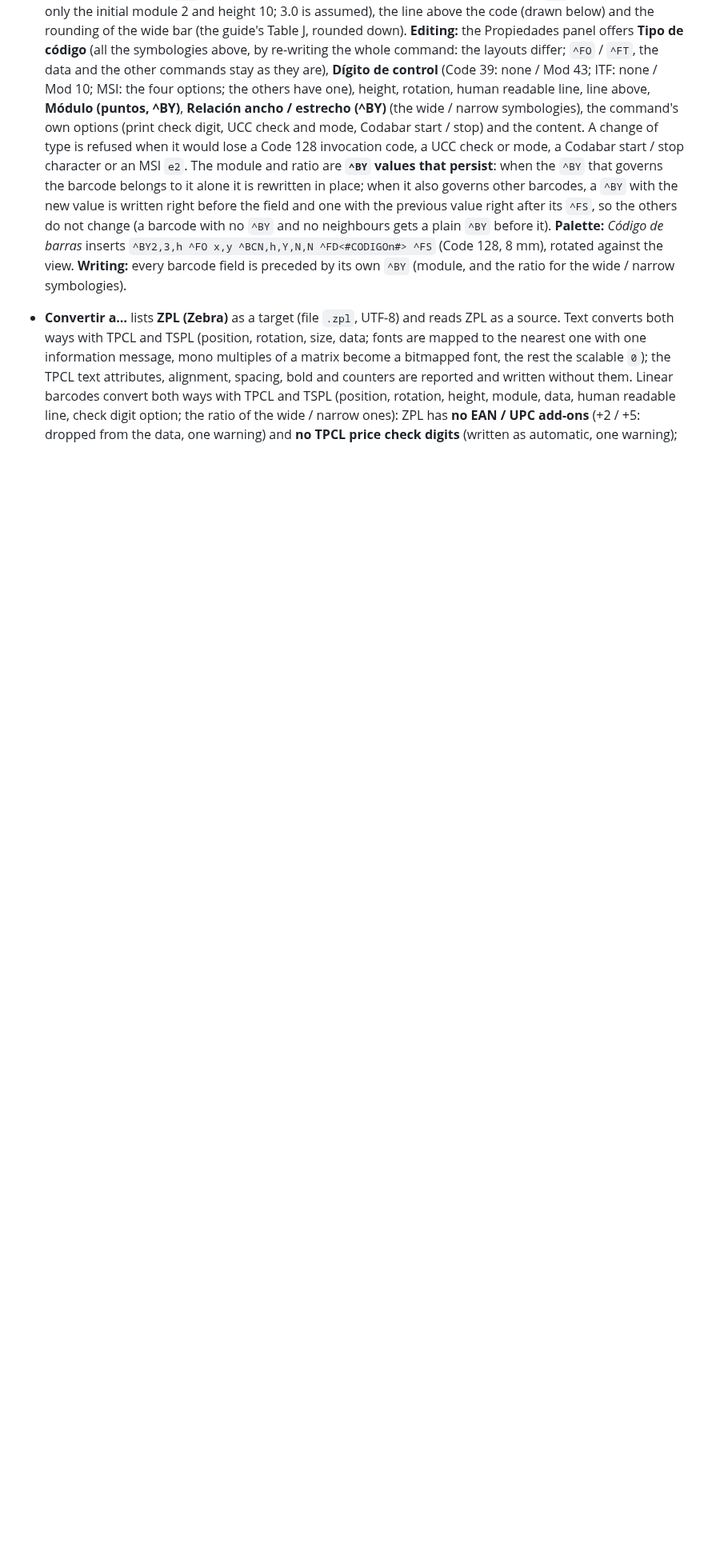
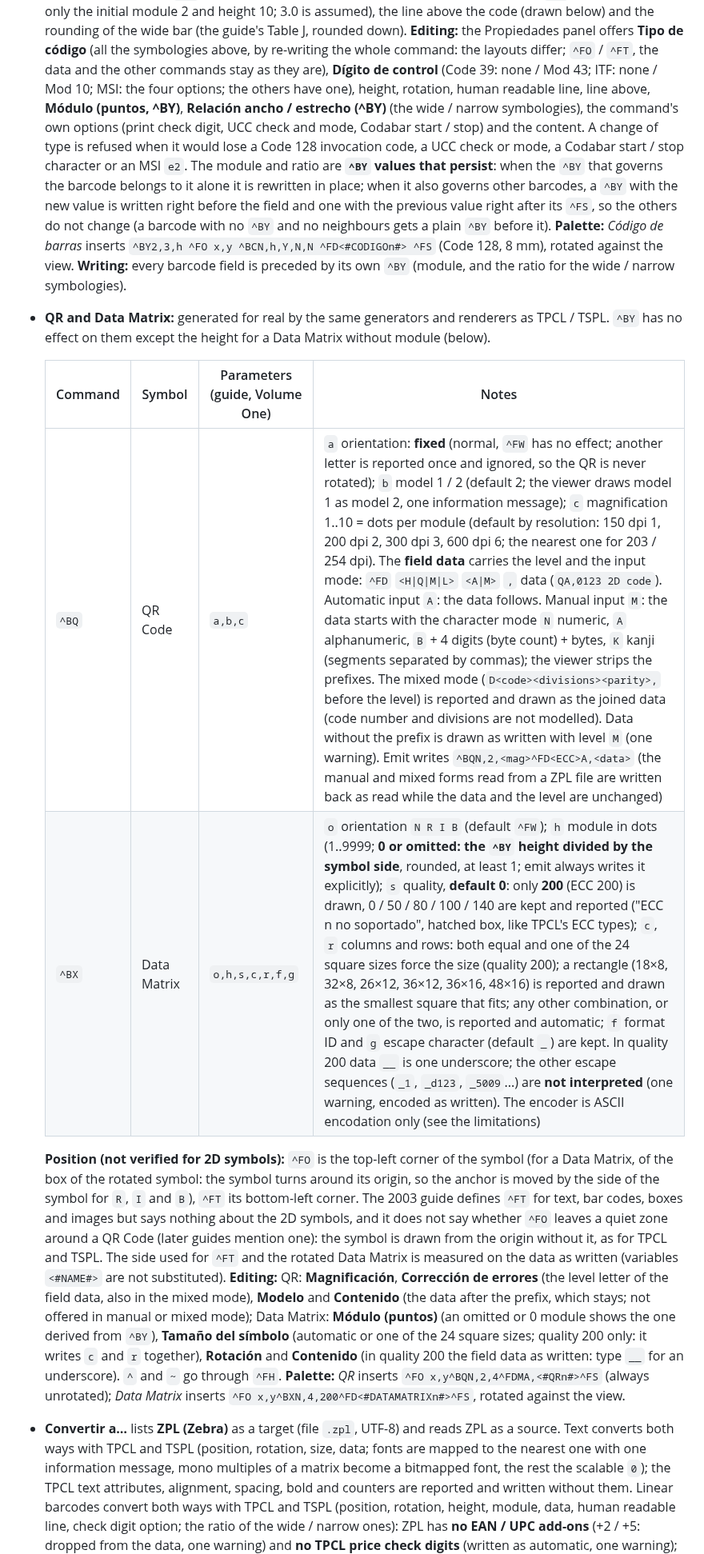
Before and after one commit to danielvl1982/PrintBridge, a Markdown page: README.md, the part around one of its changes. Shown at 80% size. Rendered like a GitHub page; blank space fills up the shorter version.

Commit message:
docs: document the ZPL QR and Data Matrix support in the README

```diff
--- a/README.md
+++ b/README.md
@@ -336,6 +336,19 @@ What works now:
   written right before the field and one with the previous value right after its `^FS`, so the others do not change (a barcode with no `^BY` and no neighbours gets a plain `^BY` before it).
   **Palette:** *Código de barras* inserts `^BY2,3,h ^FO x,y ^BCN,h,Y,N,N ^FD<#CODIGOn#> ^FS` (Code 128, 8 mm), rotated against the view. **Writing:** every barcode field is preceded by its own `^BY`
   (module, and the ratio for the wide / narrow symbologies).
+- **QR and Data Matrix:** generated for real by the same generators and renderers as TPCL / TSPL. `^BY` has no effect on them except the height for a Data Matrix without module (below).
+
+  | Command | Symbol | Parameters (guide, Volume One) | Notes |
+  |---|---|---|---|
+  | `^BQ` | QR Code | `a,b,c` | `a` orientation: **fixed** (normal, `^FW` has no effect; another letter is reported once and ignored, so the QR is never rotated); `b` model 1 / 2 (default 2; the viewer draws model 1 as model 2, one information message); `c` magnification 1..10 = dots per module (default by resolution: 150 dpi 1, 200 dpi 2, 300 dpi 3, 600 dpi 6; the nearest one for 203 / 254 dpi). The **field data** carries the level and the input mode: `^FD` `<H\|Q\|M\|L>` `<A\|M>` `,` data (`QA,0123 2D code`). Automatic input `A`: the data follows. Manual input `M`: the data starts with the character mode `N` numeric, `A` alphanumeric, `B` + 4 digits (byte count) + bytes, `K` kanji (segments separated by commas); the viewer strips the prefixes. The mixed mode (`D<code><divisions><parity>,` before the level) is reported and drawn as the joined data (code number and divisions are not modelled). Data without the prefix is drawn as written with level `M` (one warning). Emit writes `^BQN,2,<mag>^FD<ECC>A,<data>` (the manual and mixed forms read from a ZPL file are written back as read while the data and the level are unchanged) |
+  | `^BX` | Data Matrix | `o,h,s,c,r,f,g` | `o` orientation `N R I B` (default `^FW`); `h` module in dots (1..9999; **0 or omitted: the `^BY` height divided by the symbol side**, rounded, at least 1; emit always writes it explicitly); `s` quality, **default 0**: only **200** (ECC 200) is drawn, 0 / 50 / 80 / 100 / 140 are kept and reported ("ECC n no soportado", hatched box, like TPCL's ECC types); `c`, `r` columns and rows: both equal and one of the 24 square sizes force the size (quality 200); a rectangle (18×8, 32×8, 26×12, 36×12, 36×16, 48×16) is reported and drawn as the smallest square that fits; any other combination, or only one of the two, is reported and automatic; `f` format ID and `g` escape character (default `_`) are kept. In quality 200 data `__` is one underscore; the other escape sequences (`_1`, `_d123`, `_5009`...) are **not interpreted** (one warning, encoded as written). The encoder is ASCII encodation only (see the limitations) |
+
+  **Position (not verified for 2D symbols):** `^FO` is the top-left corner of the symbol (for a Data Matrix, of the box of the rotated symbol: the symbol turns around its origin, so the anchor is moved by the side of the symbol for `R`, `I` and `B`),
+  `^FT` its bottom-left corner. The 2003 guide defines `^FT` for text, bar codes, boxes and images but says nothing about the 2D symbols, and it does not say whether `^FO` leaves a quiet zone around a QR Code (later guides mention one):
+  the symbol is drawn from the origin without it, as for TPCL and TSPL. The side used for `^FT` and the rotated Data Matrix is measured on the data as written (variables `<#NAME#>` are not substituted).
+  **Editing:** QR: **Magnificación**, **Corrección de errores** (the level letter of the field data, also in the mixed mode), **Modelo** and **Contenido** (the data after the prefix, which stays; not offered in manual or mixed mode);
+  Data Matrix: **Módulo (puntos)** (an omitted or 0 module shows the one derived from `^BY`), **Tamaño del símbolo** (automatic or one of the 24 square sizes; quality 200 only: it writes `c` and `r` together), **Rotación** and **Contenido** (in quality 200 the
+  field data as written: type `__` for an underscore). `^` and `~` go through `^FH`. **Palette:** *QR* inserts `^FO x,y^BQN,2,4^FDMA,<#QRn#>^FS` (always unrotated); *Data Matrix* inserts `^FO x,y^BXN,4,200^FD<#DATAMATRIXn#>^FS`, rotated against the view.
 - **Convertir a…** lists **ZPL (Zebra)** as a target (file `.zpl`, UTF-8) and reads ZPL as a source. Text converts both ways with TPCL and TSPL (position, rotation, size, data;
   fonts are mapped to the nearest one with one information message, mono multiples of a matrix become a bitmapped font, the rest the scalable `0`); the TPCL text attributes,
   alignment, spacing, bold and counters are reported and written without them. Linear barcodes convert both ways with TPCL and TSPL (position, rotation, height, module, data, human readable line, check digit option; the ratio of the wide / narrow ones):
```
Also changed, not shown: other parts of README.md (+6 -2 lines).
